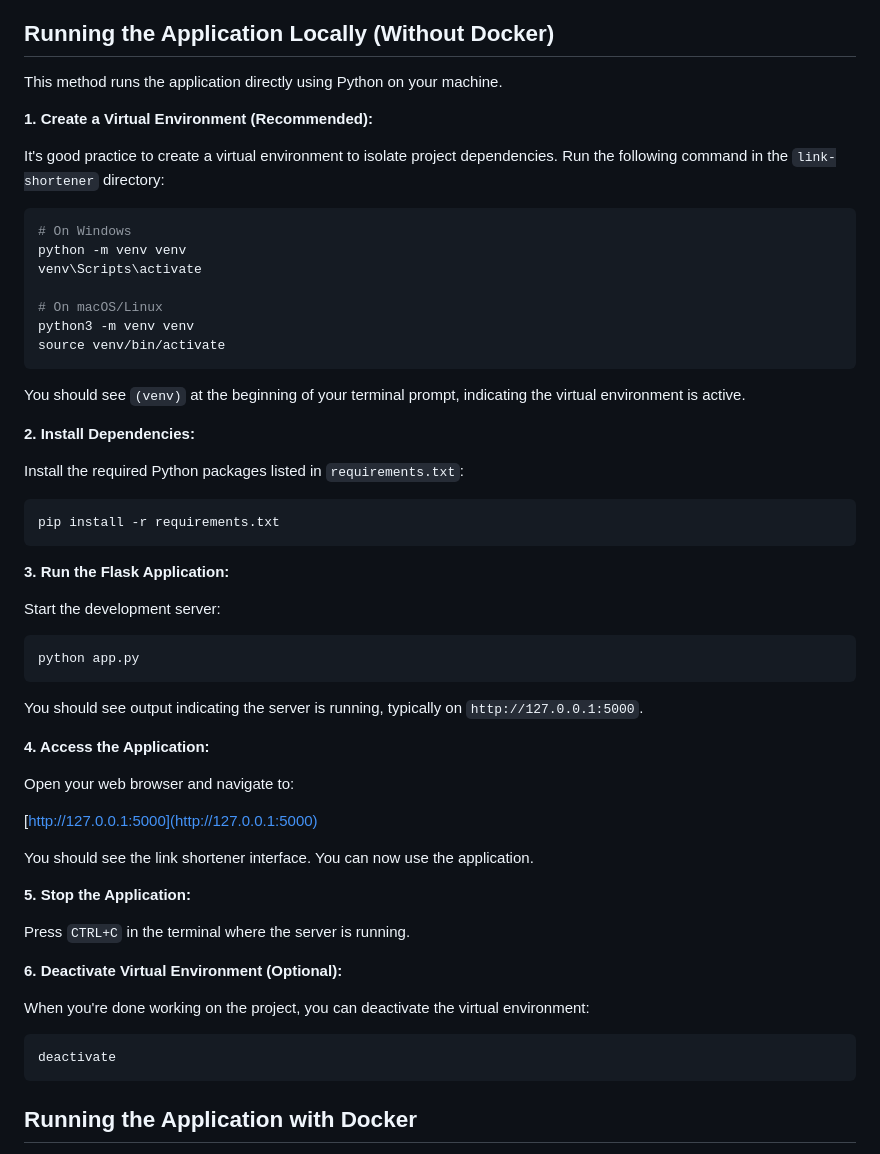
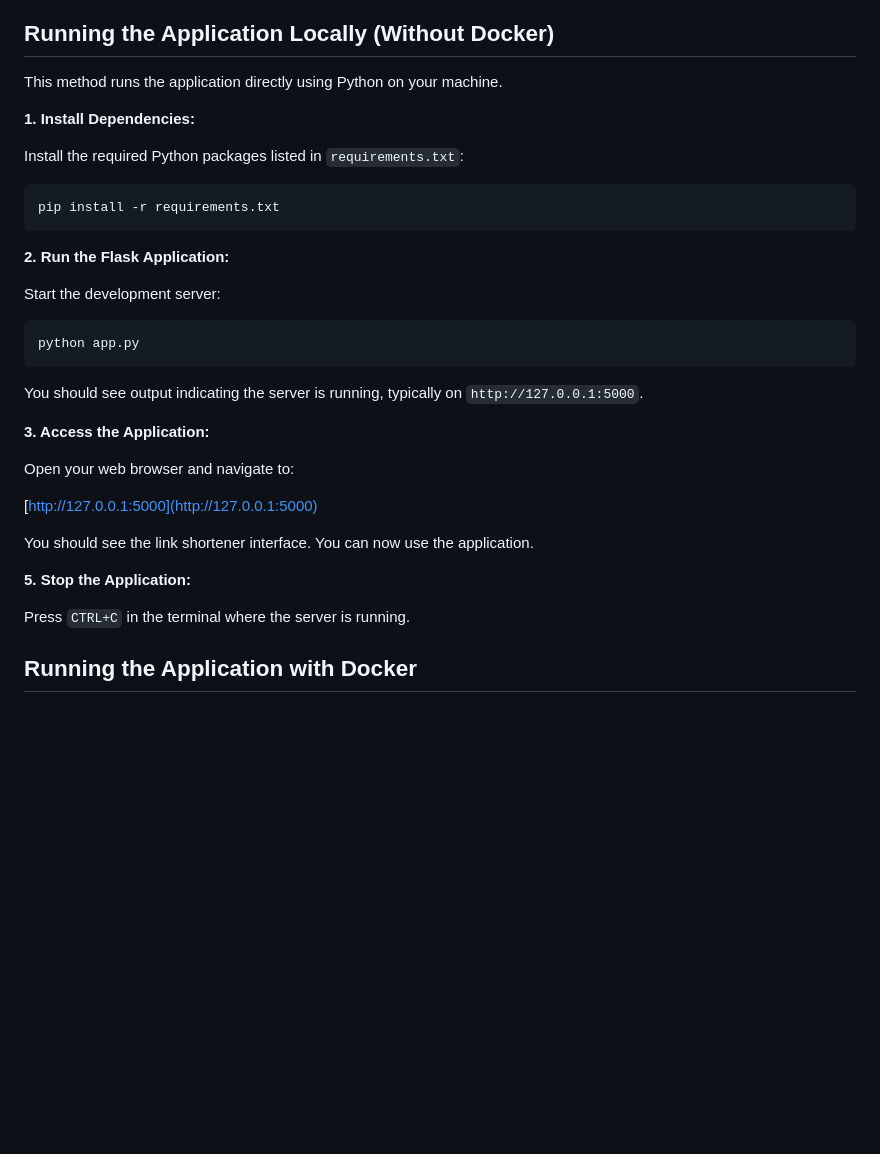
Before and after one commit to zxz2222/link-shortener, a Markdown page: README.md, the part around the change. Rendered like a GitHub page; blank space fills up the shorter version.

````diff
--- a/README.md
+++ b/README.md
@@ -43,23 +43,8 @@ cd link-shortener
 
 This method runs the application directly using Python on your machine.
 
-**1. Create a Virtual Environment (Recommended):**
 
-It's good practice to create a virtual environment to isolate project dependencies. Run the following command in the `link-shortener` directory:
-
-```bash
-# On Windows
-python -m venv venv
-venv\Scripts\activate
-
-# On macOS/Linux
-python3 -m venv venv
-source venv/bin/activate
-```
-
-You should see `(venv)` at the beginning of your terminal prompt, indicating the virtual environment is active.
-
-**2. Install Dependencies:**
+**1. Install Dependencies:**
 
 Install the required Python packages listed in `requirements.txt`:
 
@@ -67,7 +52,7 @@ Install the required Python packages listed in `requirements.txt`:
 pip install -r requirements.txt
 ```
 
-**3. Run the Flask Application:**
+**2. Run the Flask Application:**
 
 Start the development server:
 
@@ -77,7 +62,7 @@ python app.py
 
 You should see output indicating the server is running, typically on `http://127.0.0.1:5000`.
 
-**4. Access the Application:**
+**3. Access the Application:**
 
 Open your web browser and navigate to:
 
@@ -89,13 +74,6 @@ You should see the link shortener interface. You can now use the application.
 
 Press `CTRL+C` in the terminal where the server is running.
 
-**6. Deactivate Virtual Environment (Optional):**
-
-When you're done working on the project, you can deactivate the virtual environment:
-
-```bash
-deactivate
-```
 
 ## Running the Application with Docker
 
````
